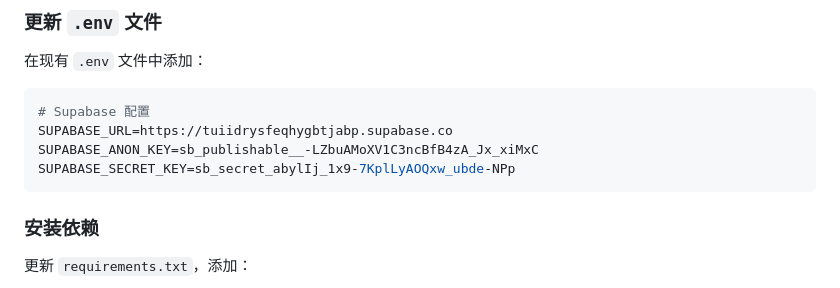
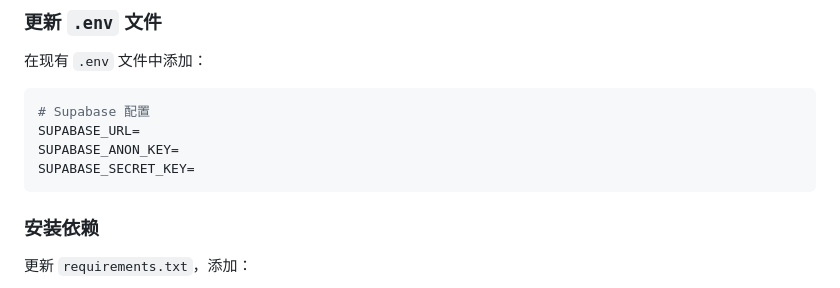
Before and after one commit to lyaqiqi/MinimalWeekTODO, a Markdown page: Supabase用户系统开发Prompt.md, the part around the change. Rendered like a GitHub page.

````diff
--- a/Supabase用户系统开发Prompt.md
+++ b/Supabase用户系统开发Prompt.md
@@ -12,9 +12,9 @@
 
 ```env
 # Supabase 配置
-SUPABASE_URL=https://tuiidrysfeqhygbtjabp.supabase.co
-SUPABASE_ANON_KEY=sb_publishable__-LZbuAMoXV1C3ncBfB4zA_Jx_xiMxC
-SUPABASE_SECRET_KEY=sb_secret_abylIj_1x9-7KplLyAOQxw_ubde-NPp
+SUPABASE_URL=
+SUPABASE_ANON_KEY=
+SUPABASE_SECRET_KEY=
 ```
 
 ### 安装依赖
````
